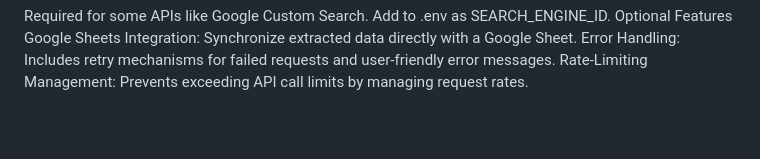
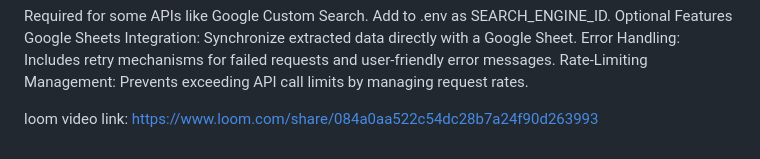
Before and after one commit to khushikpatel/project, a Markdown page: Readme.md, the part around the change. GitHub-like rendering; blank space fills up the shorter version.

```diff
--- a/Readme.md
+++ b/Readme.md
@@ -78,3 +78,5 @@ Optional Features
 Google Sheets Integration: Synchronize extracted data directly with a Google Sheet.
 Error Handling: Includes retry mechanisms for failed requests and user-friendly error messages.
 Rate-Limiting Management: Prevents exceeding API call limits by managing request rates.
+
+loom video link: https://www.loom.com/share/084a0aa522c54dc28b7a24f90d263993
```
